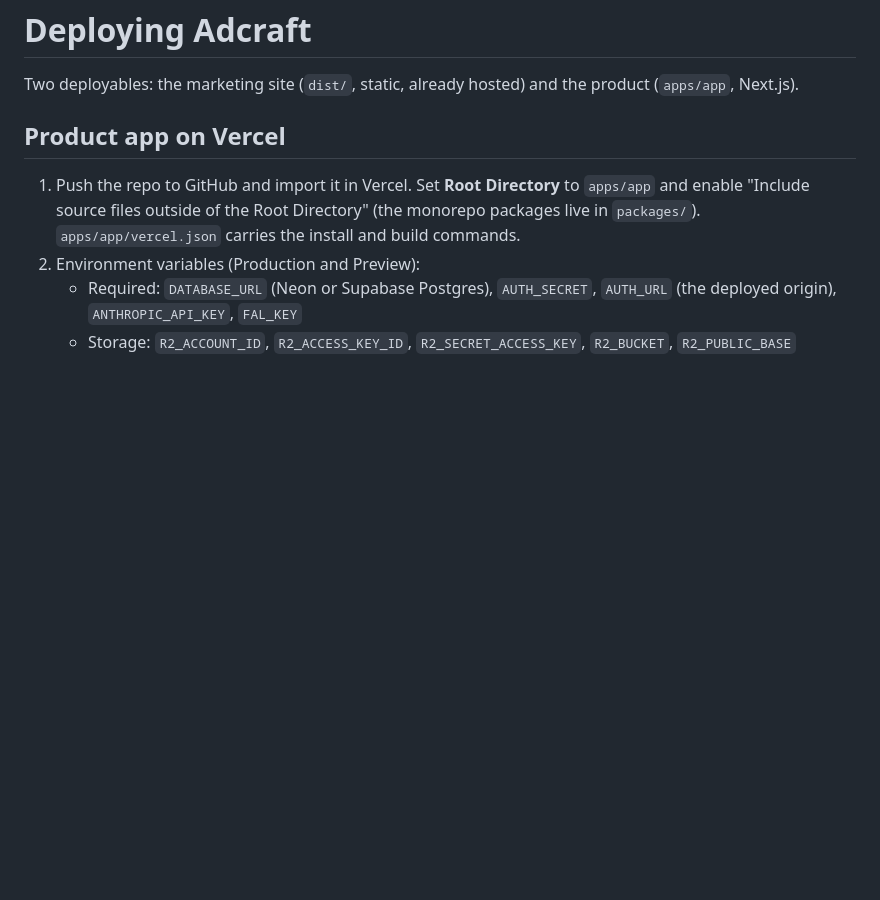
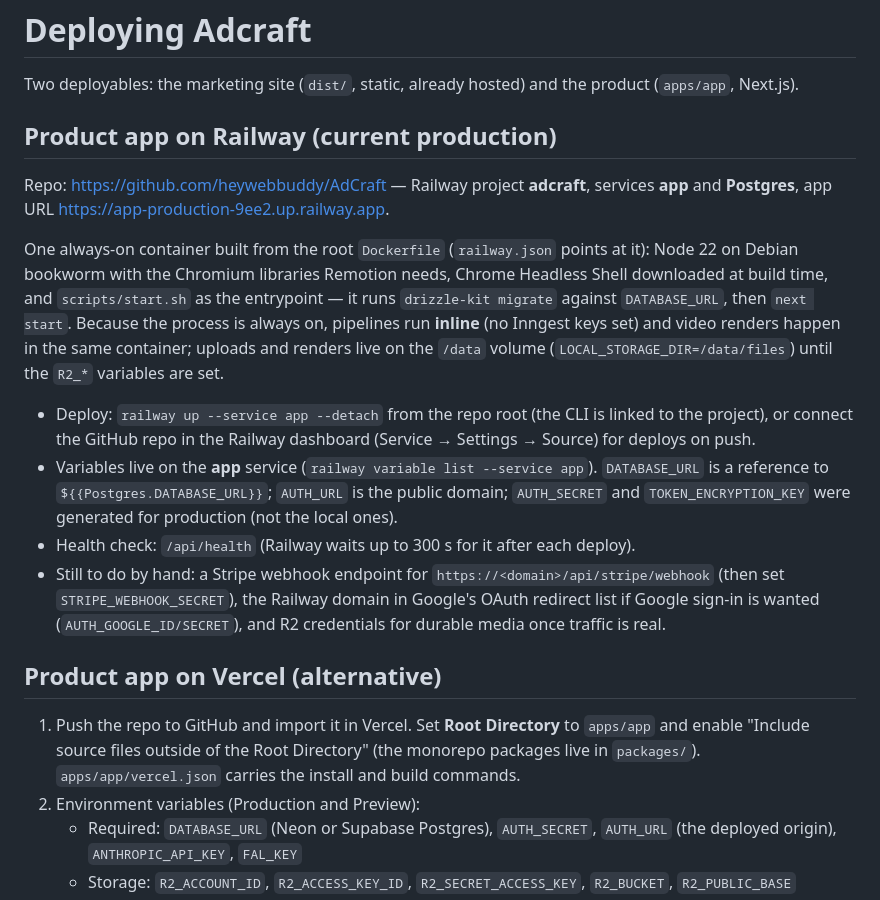
Before and after one commit to heywebbuddy/AdCraft, a Markdown page: docs/DEPLOY.md, the part around the change. Rendered like a GitHub page; blank space fills up the shorter version.

Commit message:
DEPLOY.md: Railway section (project, Dockerfile, inline jobs, volume, variables, what still needs a hand)
Co-Authored-By: Claude Opus 5 <noreply@anthropic.com>

```diff
--- a/docs/DEPLOY.md
+++ b/docs/DEPLOY.md
@@ -2,7 +2,29 @@
 
 Two deployables: the marketing site (`dist/`, static, already hosted) and the product (`apps/app`, Next.js).
 
-## Product app on Vercel
+## Product app on Railway (current production)
+
+Repo: https://github.com/heywebbuddy/AdCraft — Railway project **adcraft**, services **app** and **Postgres**,
+app URL https://app-production-9ee2.up.railway.app.
+
+One always-on container built from the root `Dockerfile` (`railway.json` points at it): Node 22 on Debian
+bookworm with the Chromium libraries Remotion needs, Chrome Headless Shell downloaded at build time, and
+`scripts/start.sh` as the entrypoint — it runs `drizzle-kit migrate` against `DATABASE_URL`, then `next start`.
+Because the process is always on, pipelines run **inline** (no Inngest keys set) and video renders happen in
+the same container; uploads and renders live on the `/data` volume (`LOCAL_STORAGE_DIR=/data/files`) until
+the `R2_*` variables are set.
+
+- Deploy: `railway up --service app --detach` from the repo root (the CLI is linked to the project), or
+  connect the GitHub repo in the Railway dashboard (Service → Settings → Source) for deploys on push.
+- Variables live on the **app** service (`railway variable list --service app`). `DATABASE_URL` is a reference
+  to `${{Postgres.DATABASE_URL}}`; `AUTH_URL` is the public domain; `AUTH_SECRET` and `TOKEN_ENCRYPTION_KEY`
+  were generated for production (not the local ones).
+- Health check: `/api/health` (Railway waits up to 300 s for it after each deploy).
+- Still to do by hand: a Stripe webhook endpoint for `https://<domain>/api/stripe/webhook` (then set
+  `STRIPE_WEBHOOK_SECRET`), the Railway domain in Google's OAuth redirect list if Google sign-in is wanted
+  (`AUTH_GOOGLE_ID/SECRET`), and R2 credentials for durable media once traffic is real.
+
+## Product app on Vercel (alternative)
 
 1. Push the repo to GitHub and import it in Vercel. Set **Root Directory** to `apps/app` and enable
    "Include source files outside of the Root Directory" (the monorepo packages live in `packages/`).
```
